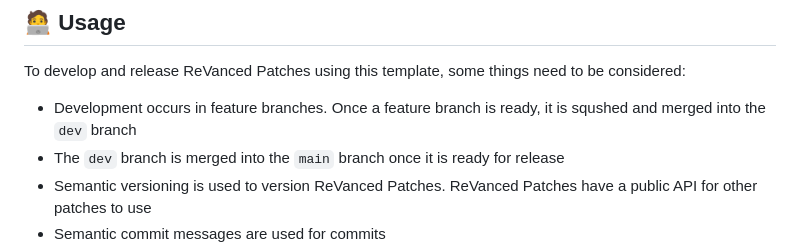
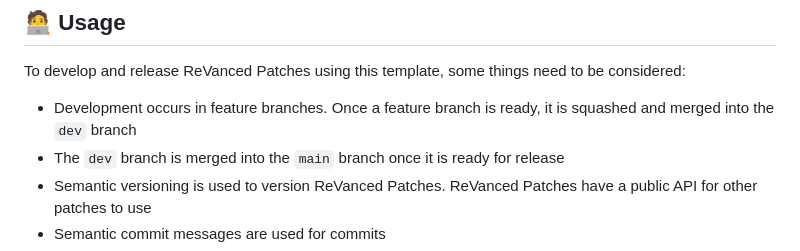
Before and after one commit to AriesAlex/edge-revanced, a Markdown page: README.md, the part around the change. Drawn GitHub-style.

Commit message:
docs: Fix spelling mistake [skip ci]

```diff
--- a/README.md
+++ b/README.md
@@ -38,7 +38,7 @@ You can also add the following things to the repository:
 
 To develop and release ReVanced Patches using this template, some things need to be considered:
 
-- Development occurs in feature branches. Once a feature branch is ready, it is squshed and merged into the `dev` branch
+- Development occurs in feature branches. Once a feature branch is ready, it is squashed and merged into the `dev` branch
 - The `dev` branch is merged into the `main` branch once it is ready for release
 - Semantic versioning is used to version ReVanced Patches. ReVanced Patches have a public API for other patches to use
 - Semantic commit messages are used for commits
```
